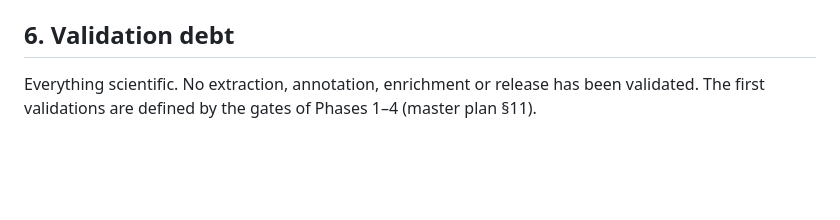
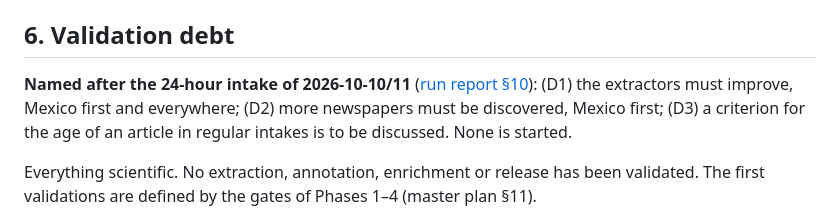
Before and after one commit to FTacke/coprepan, a Markdown page: docs/STATUS.md, the part around the change. Rendered like a GitHub page; blank space fills up the shorter version.

```diff
--- a/docs/STATUS.md
+++ b/docs/STATUS.md
@@ -422,6 +422,8 @@ Report: [`2026-10-10`](agent-runs/2026-10-10_governance-closure-and-autonomous-2
 
 ## 6. Validation debt
 
+**Named after the 24-hour intake of 2026-10-10/11** ([run report §10](agent-runs/2026-10-10_governance-closure-and-autonomous-24-hour-intake.md)): (D1) the extractors must improve, Mexico first and everywhere; (D2) more newspapers must be discovered, Mexico first; (D3) a criterion for the age of an article in regular intakes is to be discussed. None is started.
+
 Everything scientific. No extraction, annotation, enrichment or release has been validated. The
 first validations are defined by the gates of Phases 1–4 (master plan §11).
 
```
Also changed, not shown: docs/agent-runs/2026-10-10_governance-closure-and-autonomous-24-hour-intake.md (+37 -0 lines).
